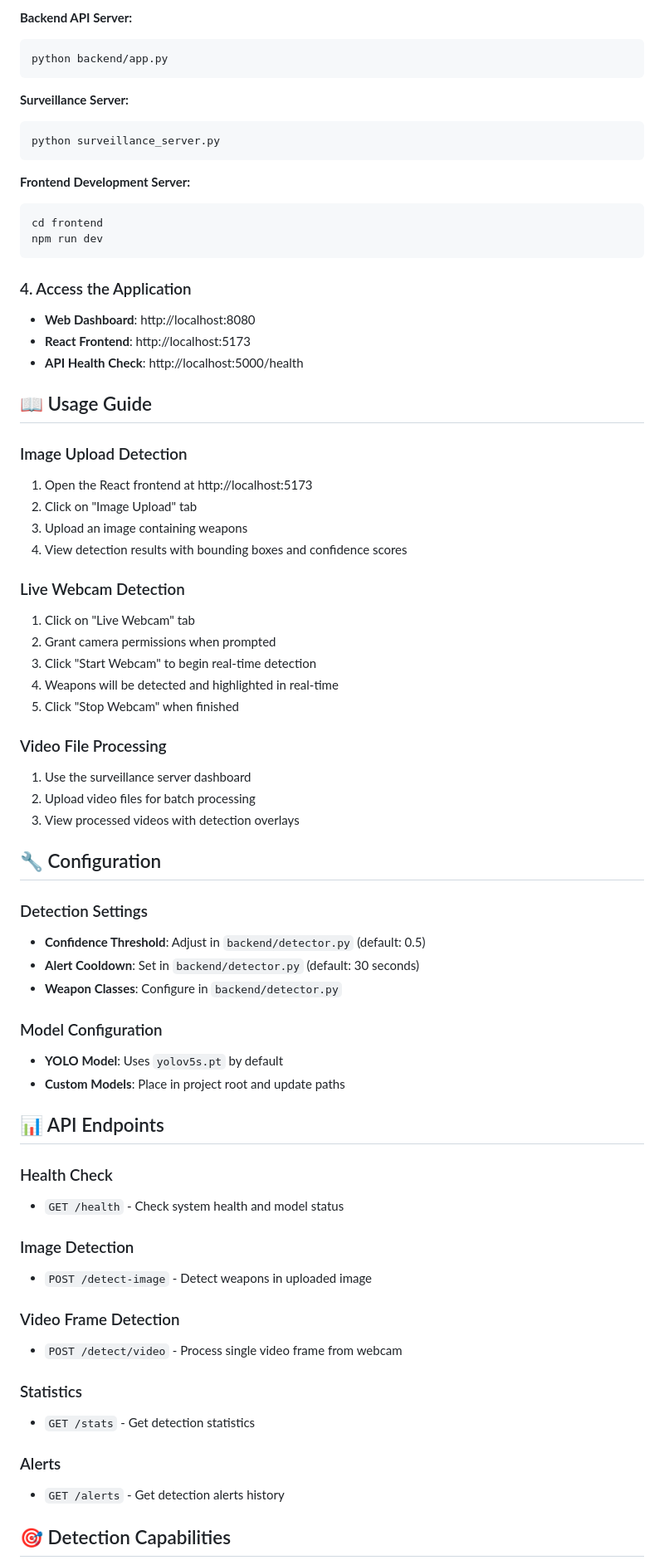
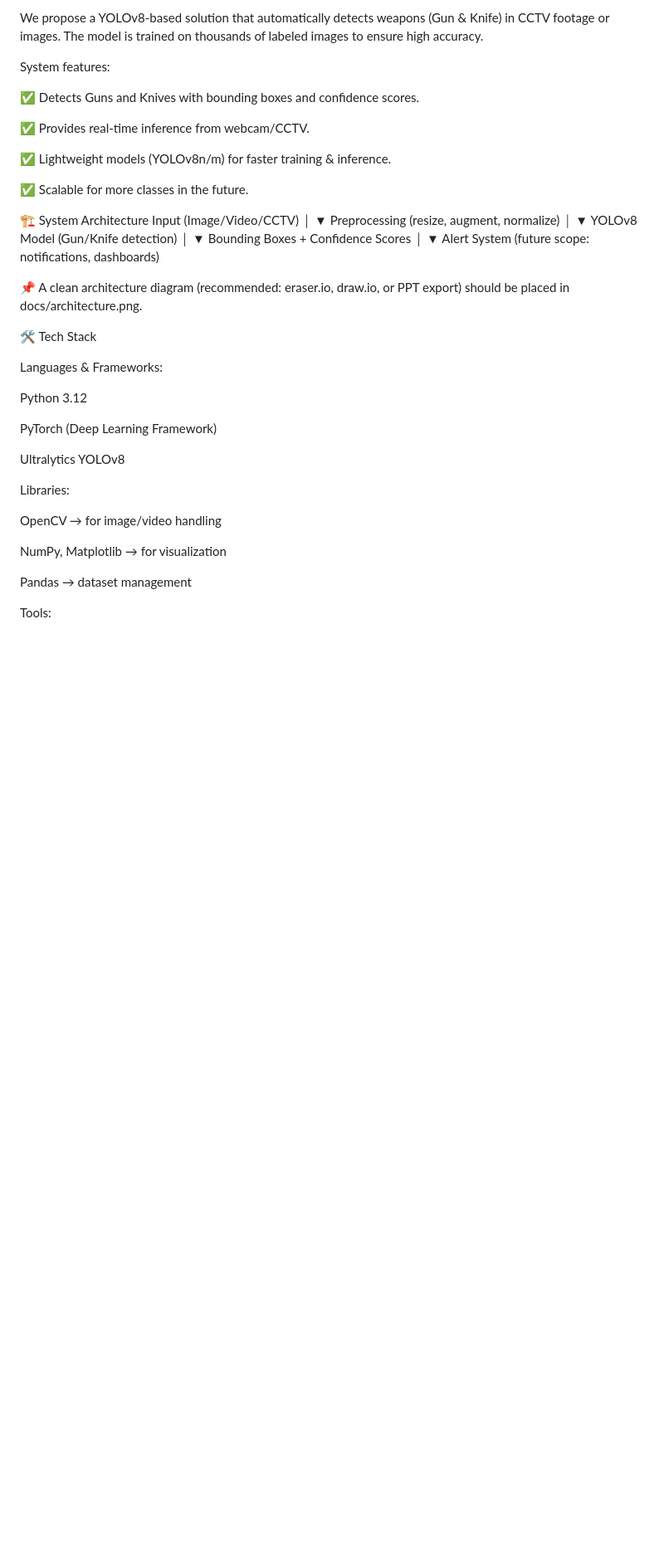
Before and after one commit to VineetC137/Weapon-Detection_System, a Markdown page: README.md, the part around one of its changes. Shown at 83% size. Rendered like a GitHub page; blank space fills up the shorter version.

````diff
--- a/README.md
+++ b/README.md
@@ -78,73 +42,52 @@ python setup.py
 
-**Backend API Server:**
-```bash
-python backend/app.py
-```
+We propose a YOLOv8-based solution that automatically detects weapons (Gun & Knife) in CCTV footage or images.
+The model is trained on thousands of labeled images to ensure high accuracy.
 
-**Surveillance Server:**
-```bash
-python surveillance_server.py
-```
+System features:
 
-**Frontend Development Server:**
-```bash
-cd frontend
-npm run dev
-```
+✅ Detects Guns and Knives with bounding boxes and confidence scores.
 
-### 4. Access the Application
+✅ Provides real-time inference from webcam/CCTV.
 
-- **Web Dashboard**: http://localhost:8080
-- **React Frontend**: http://localhost:5173
-- **API Health Check**: http://localhost:5000/health
+✅ Lightweight models (YOLOv8n/m) for faster training & inference.
 
-## 📖 Usage Guide
+✅ Scalable for more classes in the future.
 
-### Image Upload Detection
-1. Open the React frontend at http://localhost:5173
-2. Click on "Image Upload" tab
-3. Upload an image containing weapons
-4. View detection results with bounding boxes and confidence scores
+🏗️ System Architecture
+Input (Image/Video/CCTV)
+        │
+        ▼
+Preprocessing (resize, augment, normalize)
+        │
+        ▼
+YOLOv8 Model (Gun/Knife detection)
+        │
+        ▼
+Bounding Boxes + Confidence Scores
+        │
+        ▼
+Alert System (future scope: notifications, dashboards)
 
-### Live Webcam Detection
-1. Click on "Live Webcam" tab
-2. Grant camera permissions when prompted
-3. Click "Start Webcam" to begin real-time detection
-4. Weapons will be detected and highlighted in real-time
-5. Click "Stop Webcam" when finished
 
-### Video File Processing
-1. Use the surveillance server dashboard
-2. Upload video files for batch processing
-3. View processed videos with detection overlays
+📌 A clean architecture diagram (recommended: eraser.io, draw.io, or PPT export) should be placed in docs/architecture.png.
 
-## 🔧 Configuration
+🛠️ Tech Stack
 
-### Detection Settings
-- **Confidence Threshold**: Adjust in `backend/detector.py` (default: 0.5)
-- **Alert Cooldown**: Set in `backend/detector.py` (default: 30 seconds)
-- **Weapon Classes**: Configure in `backend/detector.py`
+Languages & Frameworks:
 
-### Model Configuration
-- **YOLO Model**: Uses `yolov5s.pt` by default
-- **Custom Models**: Place in project root and update paths
+Python 3.12
 
-## 📊 API Endpoints
+PyTorch (Deep Learning Framework)
 
-### Health Check
-- `GET /health` - Check system health and model status
+Ultralytics YOLOv8
 
-### Image Detection
-- `POST /detect-image` - Detect weapons in uploaded image
+Libraries:
 
-### Video Frame Detection
-- `POST /detect/video` - Process single video frame from webcam
+OpenCV → for image/video handling
 
-### Statistics
-- `GET /stats` - Get detection statistics
+NumPy, Matplotlib → for visualization
 
-### Alerts
-- `GET /alerts` - Get detection alerts history
+Pandas → dataset management
 
-## 🎯 Detection Capabilities
+Tools:
 
````
Also changed, not shown: other parts of README.md (+142 -123 lines).
